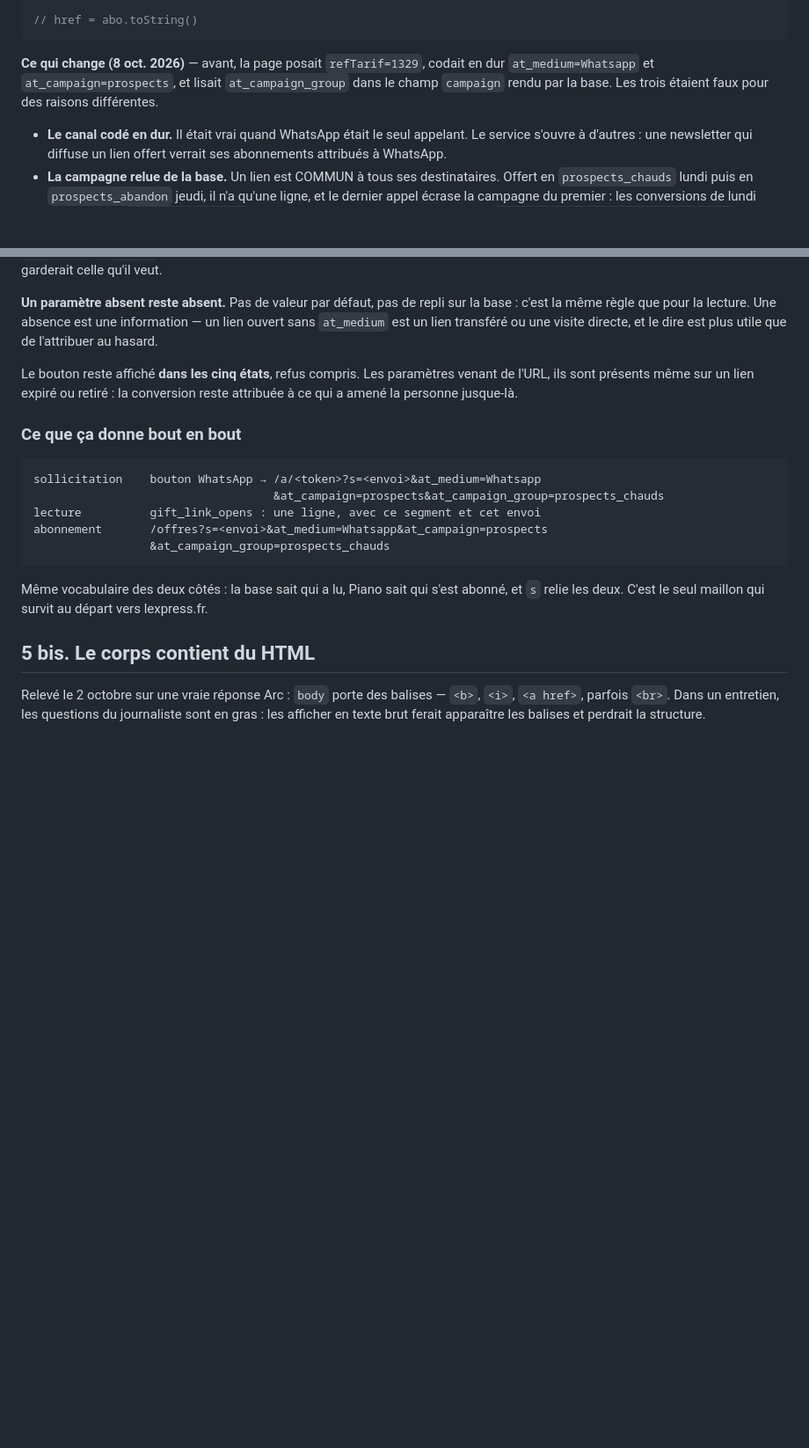
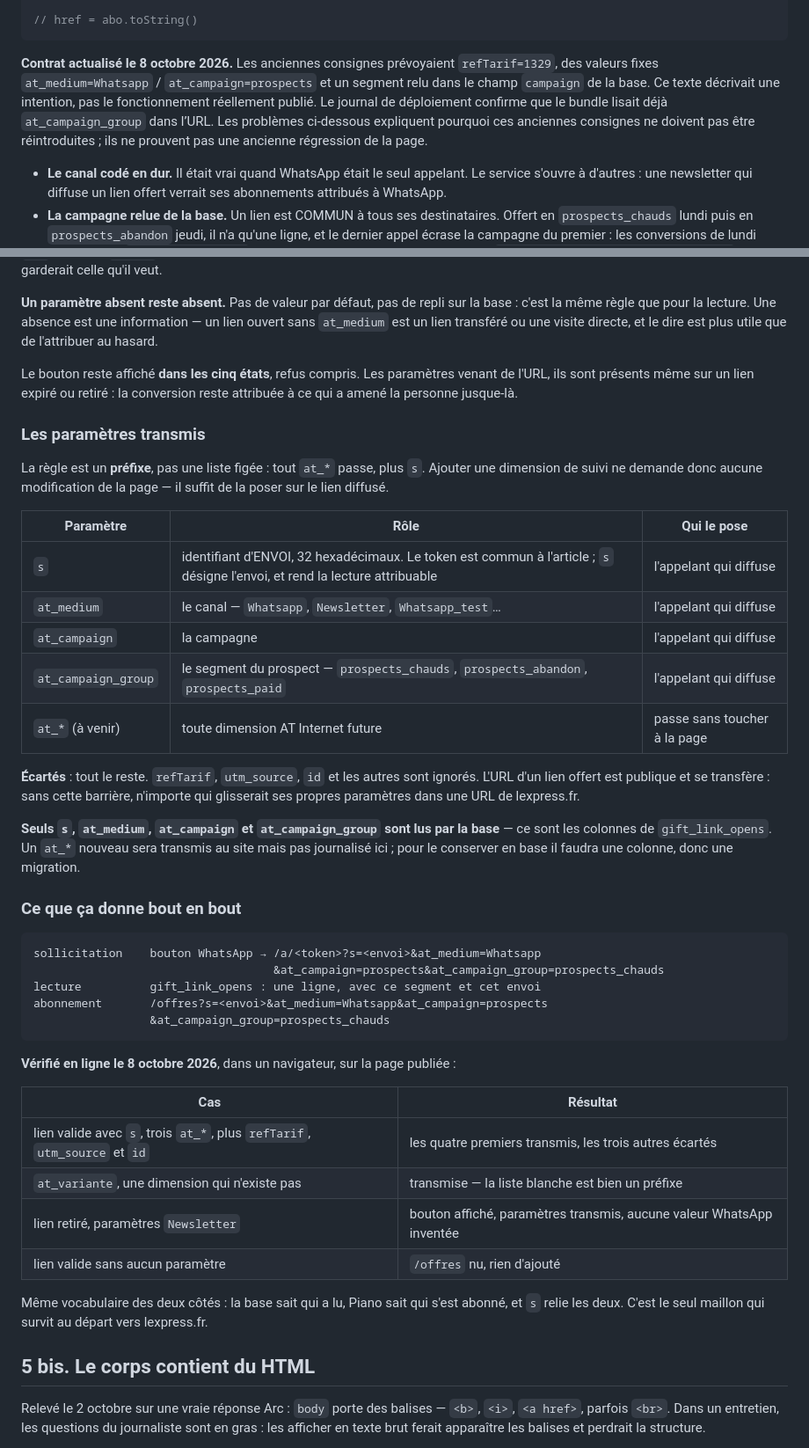
Before and after one commit to ophelie-gaudin/lexpress-platform-nine-three-quarters, a Markdown page: gift-links/LOVABLE.md, 2 parts joined by grey strips. Shown at 88% size. Rendered like a GitHub page; blank space fills up the shorter version.

Commit message:
docs: les paramètres de suivi transmis, et ceux qui ne le sont pas
La règle du bouton d'abonnement est un préfixe — tout `at_*`, plus `s` — et non
une liste figée : poser une nouvelle dimension sur le lien diffusé suffira,
sans toucher au frontend.

La table distingue ce qui est transmis au site de ce qui est journalisé en
base. Un `at_*` nouveau partira vers lexpress.fr sans être stocké ; le
conserver demanderait une colonne, donc une migration. Mieux vaut que ce soit
écrit avant qu'on le découvre.

Co-Authored-By: Claude Opus 5 (1M context) <noreply@anthropic.com>

````diff
--- a/gift-links/LOVABLE.md
+++ b/gift-links/LOVABLE.md
@@ -98,9 +98,13 @@ for (const [cle, valeur] of p)
 // href = abo.toString()
 ```
 
-**Ce qui change (8 oct. 2026)** — avant, la page posait `refTarif=1329`, codait en dur
-`at_medium=Whatsapp` et `at_campaign=prospects`, et lisait `at_campaign_group` dans le champ `campaign`
-rendu par la base. Les trois étaient faux pour des raisons différentes.
+**Contrat actualisé le 8 octobre 2026.** Les anciennes consignes prévoyaient
+`refTarif=1329`, des valeurs fixes `at_medium=Whatsapp` / `at_campaign=prospects`
+et un segment relu dans le champ `campaign` de la base. Ce texte décrivait une
+intention, pas le fonctionnement réellement publié. Le journal de déploiement
+confirme que le bundle lisait déjà `at_campaign_group` dans l’URL. Les problèmes
+ci-dessous expliquent pourquoi ces anciennes consignes ne doivent pas être
+réintroduites ; ils ne prouvent pas une ancienne régression de la page.
 
 - **Le canal codé en dur.** Il était vrai quand WhatsApp était le seul appelant. Le service s'ouvre à
   d'autres : une newsletter qui diffuse un lien offert verrait ses abonnements attribués à WhatsApp.
@@ -126,6 +130,27 @@ Le bouton reste affiché **dans les cinq états**, refus compris. Les paramètre
 présents même sur un lien expiré ou retiré : la conversion reste attribuée à ce qui a amené la personne
 jusque-là.
 
+### Les paramètres transmis
+
+La règle est un **préfixe**, pas une liste figée : tout `at_*` passe, plus `s`. Ajouter une dimension de
+suivi ne demande donc aucune modification de la page — il suffit de la poser sur le lien diffusé.
+
+| Paramètre | Rôle | Qui le pose |
+| --- | --- | --- |
+| `s` | identifiant d'ENVOI, 32 hexadécimaux. Le token est commun à l'article ; `s` désigne l'envoi, et rend la lecture attribuable | l'appelant qui diffuse |
+| `at_medium` | le canal — `Whatsapp`, `Newsletter`, `Whatsapp_test`… | l'appelant qui diffuse |
+| `at_campaign` | la campagne | l'appelant qui diffuse |
+| `at_campaign_group` | le segment du prospect — `prospects_chauds`, `prospects_abandon`, `prospects_paid` | l'appelant qui diffuse |
+| `at_*` (à venir) | toute dimension AT Internet future | passe sans toucher à la page |
+
+**Écartés** : tout le reste. `refTarif`, `utm_source`, `id` et les autres sont ignorés. L'URL d'un lien
+offert est publique et se transfère : sans cette barrière, n'importe qui glisserait ses propres
+paramètres dans une URL de lexpress.fr.
+
+**Seuls `s`, `at_medium`, `at_campaign` et `at_campaign_group` sont lus par la base** — ce sont les
+colonnes de `gift_link_opens`. Un `at_*` nouveau sera transmis au site mais pas journalisé ici ; pour le
+conserver en base il faudra une colonne, donc une migration.
+
 ### Ce que ça donne bout en bout
 
 ```
@@ -135,6 +160,15 @@ lecture          gift_link_opens : une ligne, avec ce segment et cet envoi
 abonnement       /offres?s=<envoi>&at_medium=Whatsapp&at_campaign=prospects
                  &at_campaign_group=prospects_chauds
 ```
+
+**Vérifié en ligne le 8 octobre 2026**, dans un navigateur, sur la page publiée :
+
+| Cas | Résultat |
+| --- | --- |
+| lien valide avec `s`, trois `at_*`, plus `refTarif`, `utm_source` et `id` | les quatre premiers transmis, les trois autres écartés |
+| `at_variante`, une dimension qui n'existe pas | transmise — la liste blanche est bien un préfixe |
+| lien retiré, paramètres `Newsletter` | bouton affiché, paramètres transmis, aucune valeur WhatsApp inventée |
+| lien valide sans aucun paramètre | `/offres` nu, rien d'ajouté |
 
 Même vocabulaire des deux côtés : la base sait qui a lu, Piano sait qui s'est abonné, et `s` relie les
 deux. C'est le seul maillon qui survit au départ vers lexpress.fr.
````
Also changed, not shown: docs/frontend.md (+12 -0 lines).
